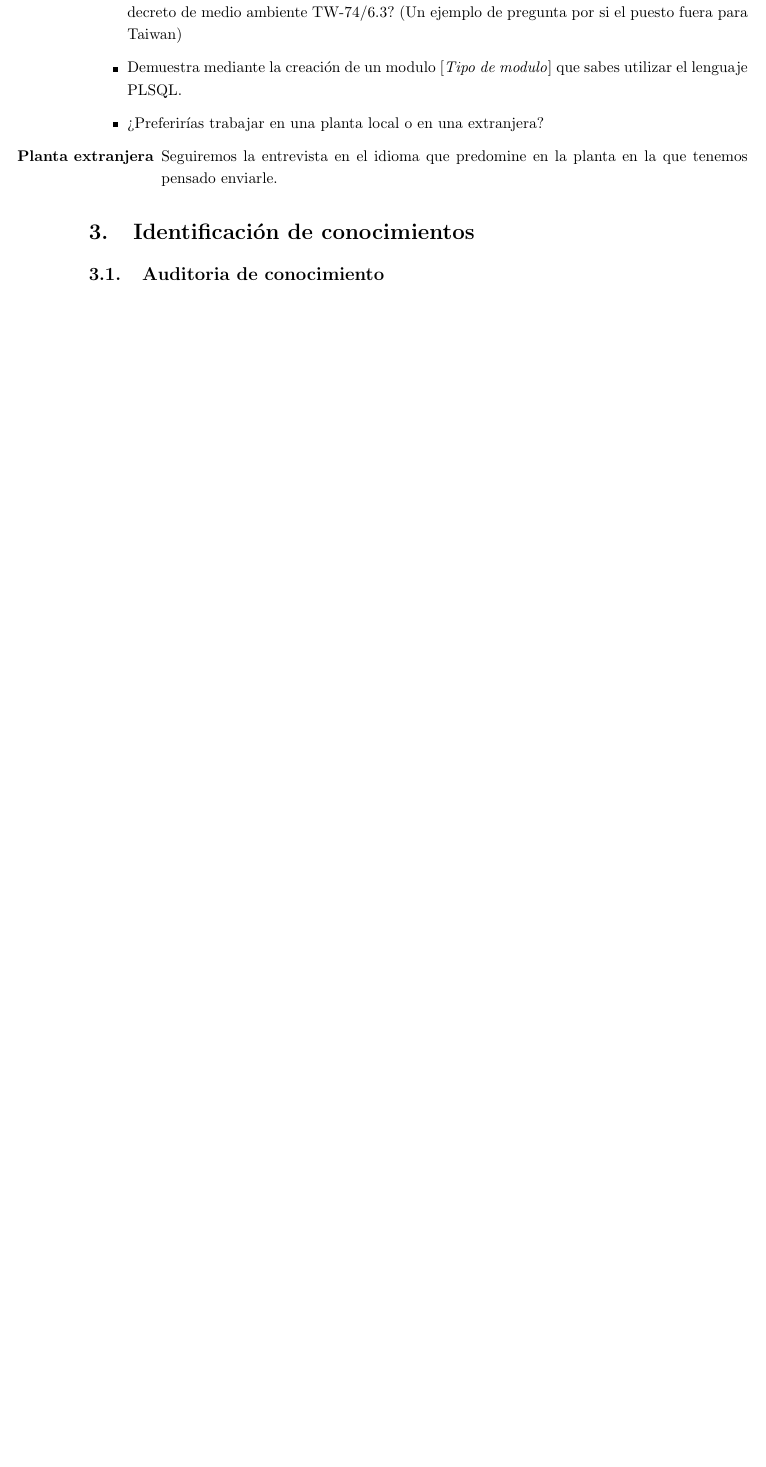
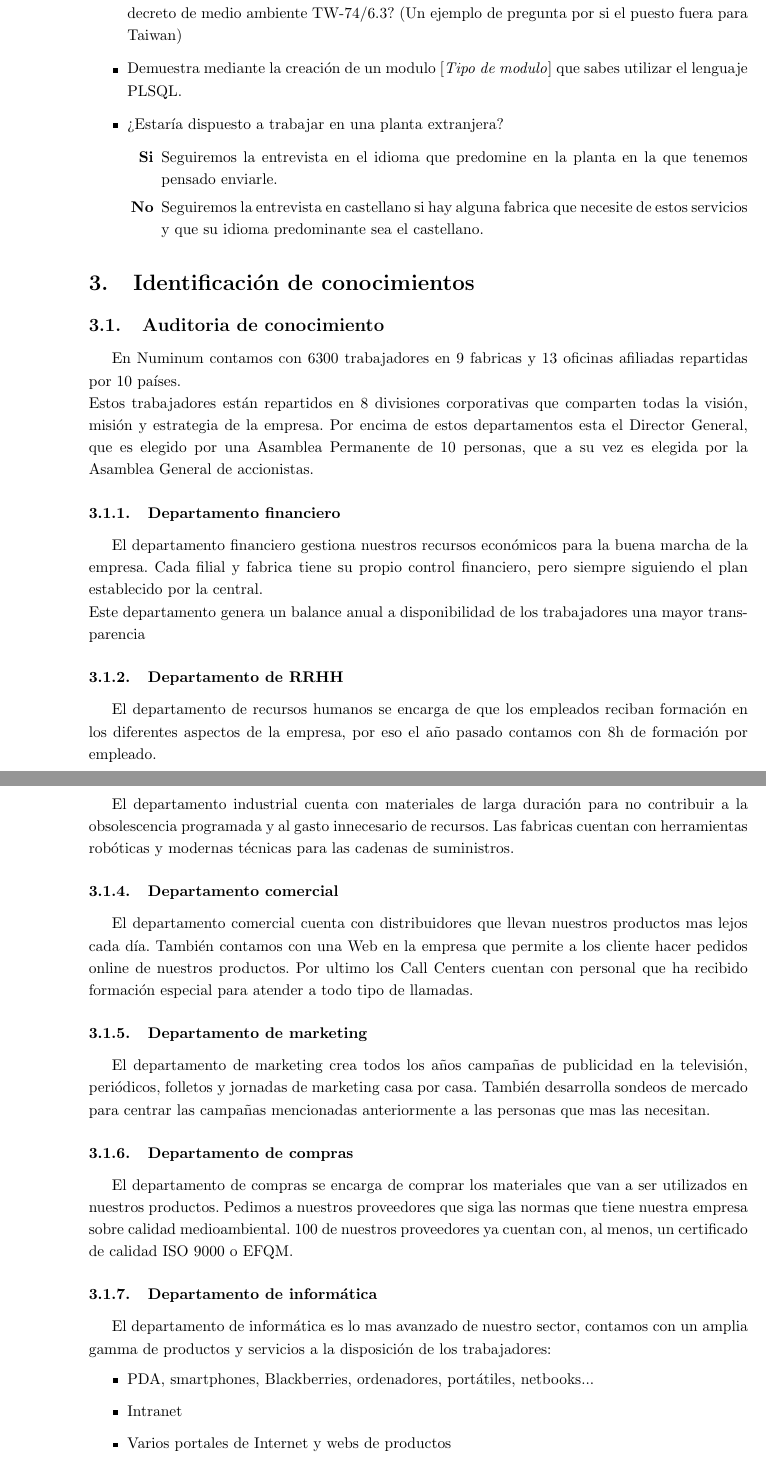
Before and after one commit to virum95/Numinum, a LaTeX paper (Proyecto_GC_GaizkaVirumbrales&RubenSanchez.tex): part of page 5 of 6 before the commit and two parts of pages 6 and 7 of 9 after it, the two joined at a grey line, cut so that both start at the same text, the shorter picture padded with empty space. Compiled offline with pdfLaTeX.

Commit message:
Pags Amarillas

```diff
--- a/Proyecto_GC_GaizkaVirumbrales&RubenSanchez.tex
+++ b/Proyecto_GC_GaizkaVirumbrales&RubenSanchez.tex
@@ -140,9 +140,10 @@ Hola [\textit{Nombre}], es un placer tenerle aquí otra vez.
 
 	\item ¿Cual dirías que es el mas conflictivo en cuanto a ley del gobierno Taiwanes publicada en el decreto de medio ambiente TW-74/6.3? (Un ejemplo de pregunta por si el puesto fuera para Taiwan)
 	\item Demuestra mediante la creación de un modulo  [\textit{Tipo de modulo}] que sabes utilizar el lenguaje PLSQL.
-	\item ¿Preferirías trabajar en una planta local o en una extranjera?
+	\item ¿Estaría dispuesto a trabajar en una planta extranjera?
 	\begin{itemize}
-		\item[\textbf{Planta extranjera}] Seguiremos la entrevista en el idioma que predomine en la planta en la que tenemos pensado enviarle.
+		\item[\textbf{Si}] Seguiremos la entrevista en el idioma que predomine en la planta en la que tenemos pensado enviarle.
+		\item[\textbf{No}] Seguiremos la entrevista en castellano si hay alguna fabrica que necesite de estos servicios y que su idioma predominante sea el castellano.
 	\end{itemize}
 \end{itemize}
 
@@ -153,3 +154,28 @@ Hola [\textit{Nombre}], es un placer tenerle aquí otra vez.
 
 \subsection{Auditoria de conocimiento}
 
+En Numinum contamos con 6300 trabajadores en 9 fabricas y 13 oficinas afiliadas repartidas por 10 países.\\
+Estos trabajadores están repartidos en 8 divisiones corporativas que comparten todas la visión, misión y estrategia de la empresa.
+Por encima de estos departamentos esta el Director General, que es elegido por una Asamblea Permanente de 10 personas, que a su vez es elegida por la Asamblea General de accionistas.
+%INSERTAR MAPA DE LA EMPRESA & EXPLICAR POR ENCIMA DE LOS DEPARTAMENTOS
+\subsubsection{Departamento financiero}
+El departamento financiero gestiona nuestros recursos económicos para la buena marcha de la empresa. Cada filial y fabrica tiene su propio control financiero, pero siempre siguiendo el plan establecido por la central.\\
+Este departamento genera un balance anual a disponibilidad de los trabajadores una mayor transparencia
+%INSERTAR TABLA DE EVOLUCION
+\subsubsection{Departamento de RRHH}
+El departamento de recursos humanos se encarga de que los empleados reciban formación en los diferentes aspectos de la empresa, por eso el año pasado contamos con 8h de formación por empleado.
+\subsubsection{Departamento industrial}
+El departamento industrial cuenta con materiales de larga duración para no contribuir a la obsolescencia programada y al gasto innecesario de recursos. Las fabricas cuentan con herramientas robóticas y modernas técnicas para las cadenas de suministros.
+\subsubsection{Departamento comercial}
+El departamento comercial cuenta con distribuidores que llevan nuestros productos mas lejos cada día. También contamos con una Web en la empresa que permite a los cliente hacer pedidos online de nuestros productos. Por ultimo los Call Centers cuentan con personal que ha recibido formación especial para atender a todo tipo de llamadas.
+\subsubsection{Departamento de marketing}
+El departamento de marketing crea todos los años campañas de publicidad en la televisión, periódicos, folletos y jornadas de marketing casa por casa. También desarrolla sondeos de mercado para centrar las campañas mencionadas anteriormente a las personas que mas las necesitan.
+\subsubsection{Departamento de compras}
+El departamento de compras se encarga de comprar los materiales que van a ser utilizados en nuestros productos. Pedimos a nuestros proveedores que siga las normas que tiene nuestra empresa sobre calidad medioambiental. 100 de nuestros proveedores ya cuentan con, al menos, un certificado de calidad ISO 9000 o EFQM.
+\subsubsection{Departamento de informática}
+El departamento de informática es lo mas avanzado de nuestro sector, contamos con un amplia gamma de productos y servicios a la disposición de los trabajadores:
+\begin{itemize}
+	\item PDA, smartphones, Blackberries, ordenadores, portátiles, netbooks...
+	\item Intranet
+	\item Varios portales de Internet y webs de productos
+	\item VPN
```
Also changed, not shown: Proyecto_GC_GaizkaVirumbrales&RubenSanchez.pdf, Proyecto_GC_GaizkaVirumbrales&RubenSanchez.tex (19 more changed lines), 5 other files.
